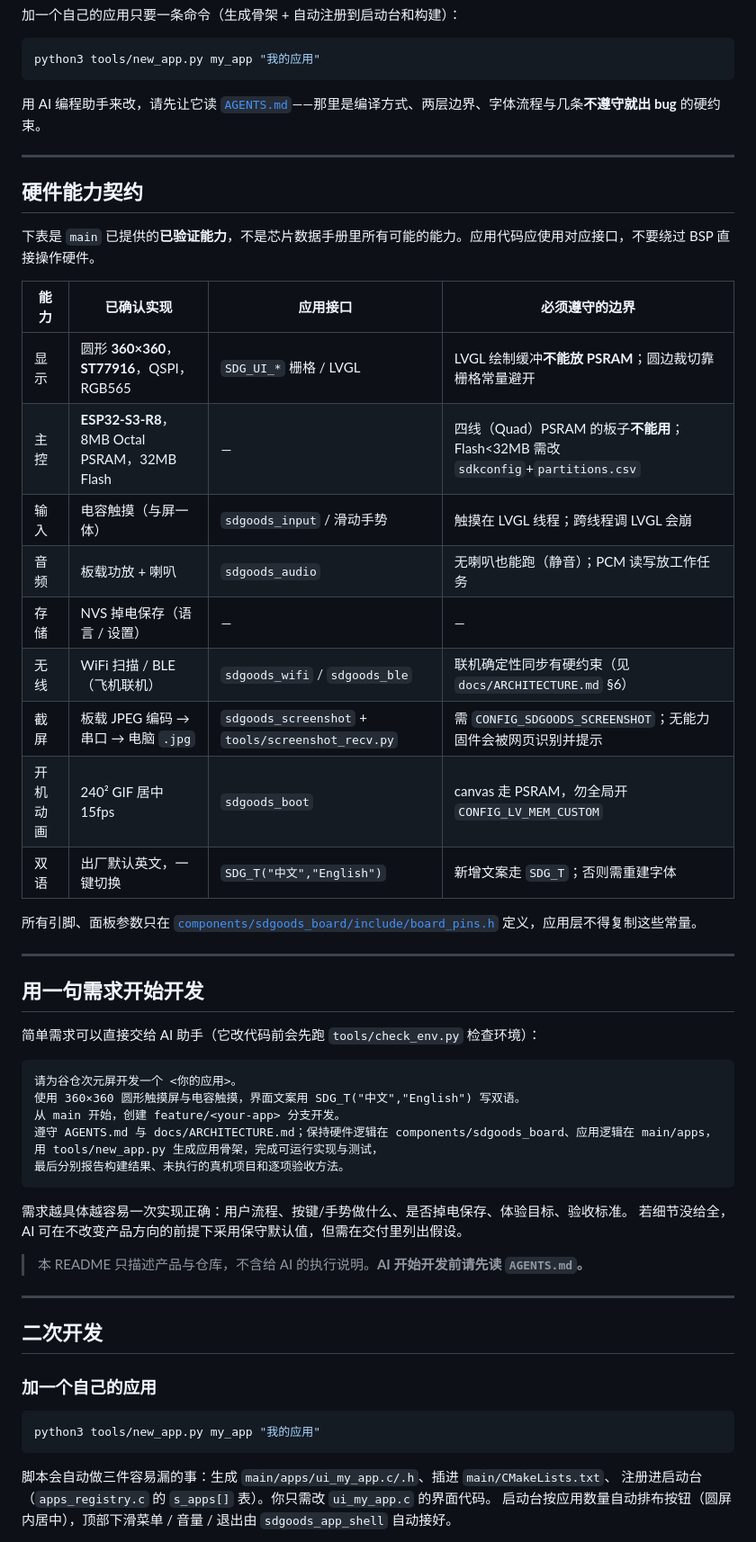
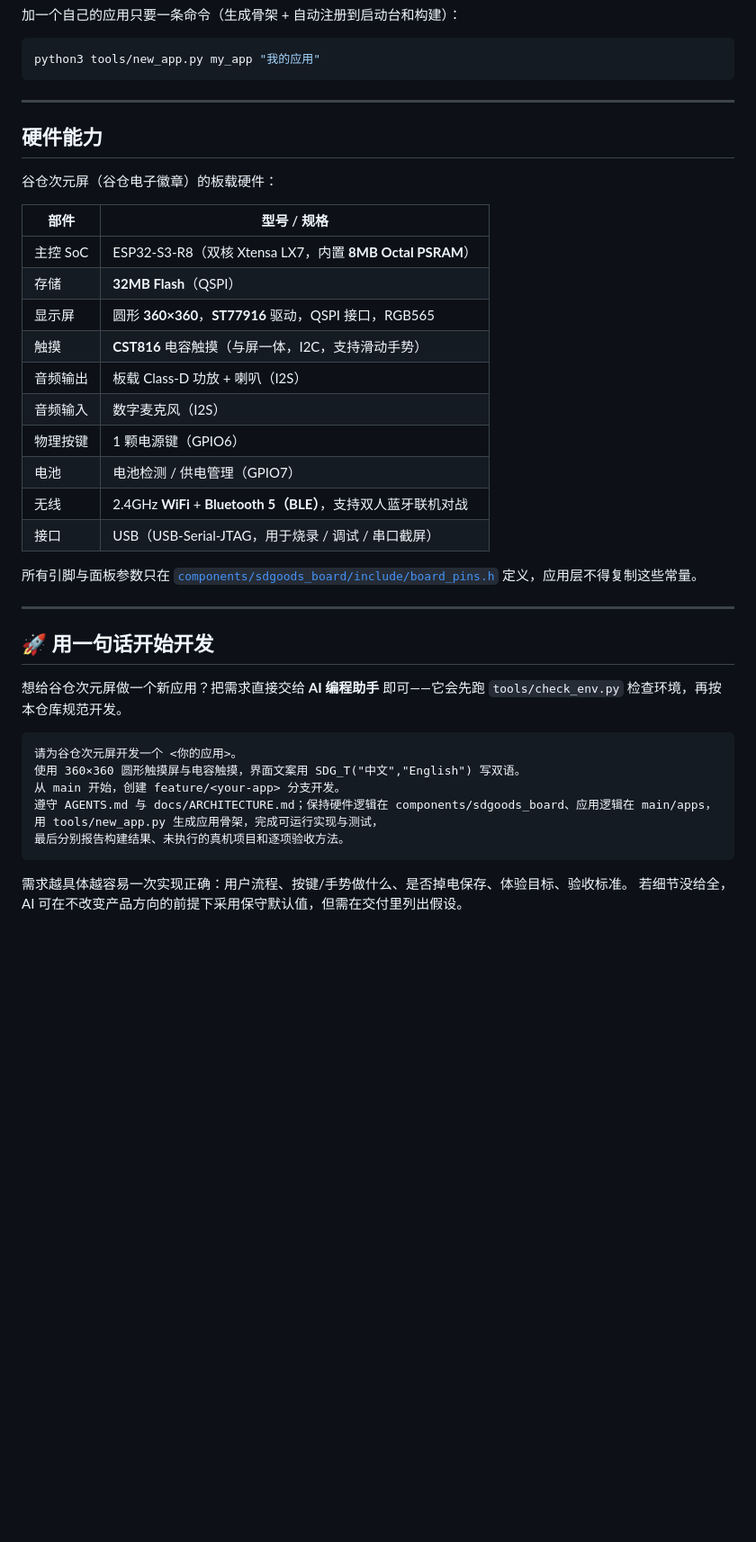
Before and after one commit to SDGOODS/SDGOODS-ESP32S3, a Markdown page: README.md, the part around one of its changes. Shown at 90% size. GitHub-like rendering; blank space fills up the shorter version.

Commit message:
docs: README 简化 — 硬件能力改为纯硬件展示，突出「用一句话开始开发」
- 硬件能力契约 → 硬件能力：改为展示谷仓次元屏硬件规格表
  (ESP32-S3-R8 / 32MB Flash / ST77916 360x360 圆形屏 / CST816 电容触摸 /
   功放+喇叭+数字麦克风 / 电源键 / 电池检测 / WiFi+BLE)
- 删除「二次开发」与「快速开始」两节（编译/烧录细节已并入 docs/BUILD.md）
- 新增醒目标题「🚀 用一句话开始开发」作为主入口（AI 友好 prompt）
- 保留仓库组织/提交到开放平台/项目结构/文档索引/许可证/联系

````diff
--- a/README.md
+++ b/README.md
@@ -36,33 +36,32 @@
 python3 tools/new_app.py my_app "我的应用"
 ```
 
-用 AI 编程助手来改，请先让它读 [`AGENTS.md`](AGENTS.md)——那里是编译方式、两层边界、字体流程与几条**不遵守就出 bug** 的硬约束。
+---
+
+## 硬件能力
+
+谷仓次元屏（谷仓电子徽章）的板载硬件：
+
+| 部件 | 型号 / 规格 |
+|---|---|
+| 主控 SoC | ESP32-S3-R8（双核 Xtensa LX7，内置 **8MB Octal PSRAM**） |
+| 存储 | **32MB Flash**（QSPI） |
+| 显示屏 | 圆形 **360×360**，**ST77916** 驱动，QSPI 接口，RGB565 |
+| 触摸 | **CST816** 电容触摸（与屏一体，I2C，支持滑动手势） |
+| 音频输出 | 板载 Class-D 功放 + 喇叭（I2S） |
+| 音频输入 | 数字麦克风（I2S） |
+| 物理按键 | 1 颗电源键（GPIO6） |
+| 电池 | 电池检测 / 供电管理（GPIO7） |
+| 无线 | 2.4GHz **WiFi** + **Bluetooth 5（BLE）**，支持双人蓝牙联机对战 |
+| 接口 | USB（USB-Serial-JTAG，用于烧录 / 调试 / 串口截屏） |
+
+所有引脚与面板参数只在 [`components/sdgoods_board/include/board_pins.h`](components/sdgoods_board/include/board_pins.h) 定义，应用层不得复制这些常量。
 
 ---
 
-## 硬件能力契约
+## 🚀 用一句话开始开发
 
-下表是 `main` 已提供的**已验证能力**，不是芯片数据手册里所有可能的能力。应用代码应使用对应接口，不要绕过 BSP 直接操作硬件。
-
-| 能力 | 已确认实现 | 应用接口 | 必须遵守的边界 |
-|---|---|---|---|
-| 显示 | 圆形 **360×360**，**ST77916**，QSPI，RGB565 | `SDG_UI_*` 栅格 / LVGL | LVGL 绘制缓冲**不能放 PSRAM**；圆边裁切靠栅格常量避开 |
-| 主控 | **ESP32-S3-R8**，8MB Octal PSRAM，32MB Flash | — | 四线（Quad）PSRAM 的板子**不能用**；Flash<32MB 需改 `sdkconfig`+`partitions.csv` |
-| 输入 | 电容触摸（与屏一体） | `sdgoods_input` / 滑动手势 | 触摸在 LVGL 线程；跨线程调 LVGL 会崩 |
-| 音频 | 板载功放 + 喇叭 | `sdgoods_audio` | 无喇叭也能跑（静音）；PCM 读写放工作任务 |
-| 存储 | NVS 掉电保存（语言 / 设置） | — | — |
-| 无线 | WiFi 扫描 / BLE（飞机联机） | `sdgoods_wifi` / `sdgoods_ble` | 联机确定性同步有硬约束（见 `docs/ARCHITECTURE.md` §6） |
-| 截屏 | 板载 JPEG 编码 → 串口 → 电脑 `.jpg` | `sdgoods_screenshot` + `tools/screenshot_recv.py` | 需 `CONFIG_SDGOODS_SCREENSHOT`；无能力固件会被网页识别并提示 |
-| 开机动画 | 240² GIF 居中 15fps | `sdgoods_boot` | canvas 走 PSRAM，勿全局开 `CONFIG_LV_MEM_CUSTOM` |
-| 双语 | 出厂默认英文，一键切换 | `SDG_T("中文","English")` | 新增文案走 `SDG_T`；否则需重建字体 |
-
-所有引脚、面板参数只在 [`components/sdgoods_board/include/board_pins.h`](components/sdgoods_board/include/board_pins.h) 定义，应用层不得复制这些常量。
-
----
-
-## 用一句需求开始开发
-
-简单需求可以直接交给 AI 助手（它改代码前会先跑 `tools/check_env.py` 检查环境）：
+想给谷仓次元屏做一个新应用？把需求直接交给 **AI 编程助手** 即可——它会先跑 `tools/check_env.py` 检查环境，再按本仓库规范开发。
 
 ```
 请为谷仓次元屏开发一个 <你的应用>。
@@ -76,19 +75,3 @@ python3 tools/new_app.py my_app "我的应用"
 需求越具体越容易一次实现正确：用户流程、按键/手势做什么、是否掉电保存、体验目标、验收标准。
 若细节没给全，AI 可在不改变产品方向的前提下采用保守默认值，但需在交付里列出假设。
 
-> 本 README 只描述产品与仓库，不含给 AI 的执行说明。**AI 开始开发前请先读 `AGENTS.md`。**
-
----
-
-## 二次开发
-
-### 加一个自己的应用
-
-```bash
-python3 tools/new_app.py my_app "我的应用"
-```
-
-脚本会自动做三件容易漏的事：生成 `main/apps/ui_my_app.c/.h`、插进 `main/CMakeLists.txt`、
-注册进启动台（`apps_registry.c` 的 `s_apps[]` 表）。你只需改 `ui_my_app.c` 的界面代码。
-启动台按应用数量自动排布按钮（圆屏内居中），顶部下滑菜单 / 音量 / 退出由 `sdgoods_app_shell` 自动接好。
-
````
Also changed, not shown: other parts of README.md (+1 -39 lines).
